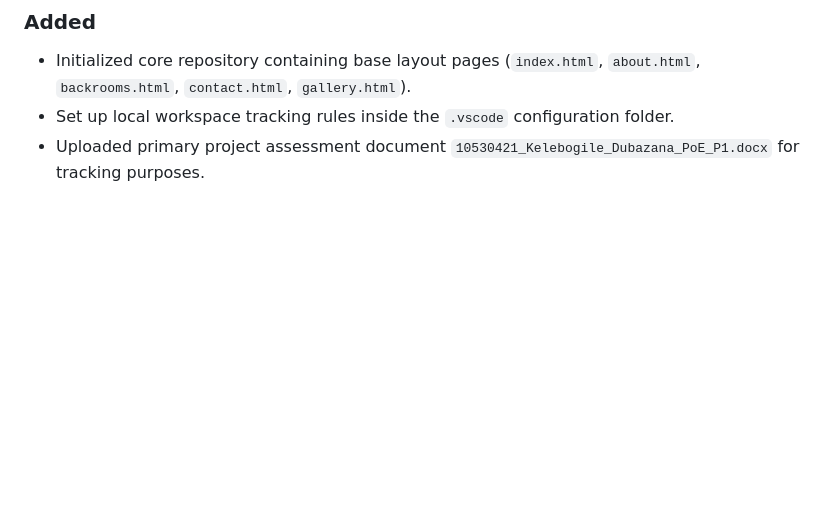
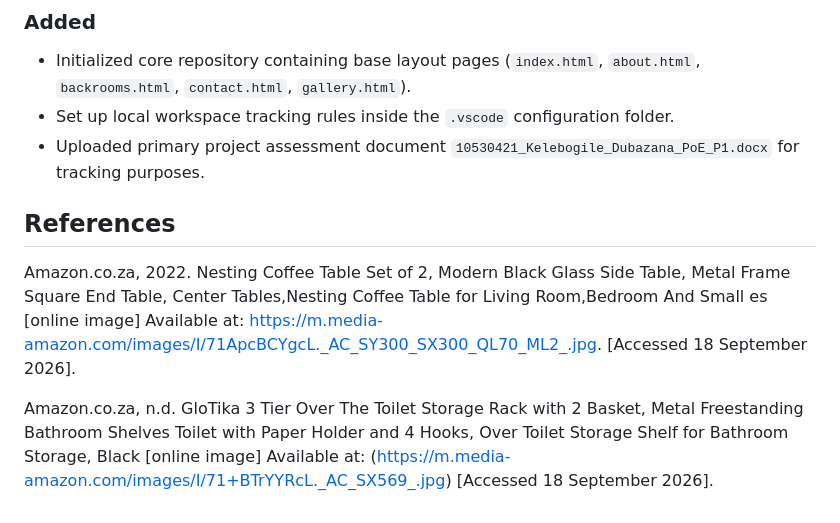
Before and after one commit to kelebogiledubazana06-oss/khumalorentalbackrooms, a Markdown page: README.md, the part around the change. Drawn GitHub-style; blank space fills up the shorter version.

Commit message:
Update README with references for images
Added references section with online image sources.

```diff
--- a/README.md
+++ b/README.md
@@ -104,3 +104,13 @@ All notable changes to this project are documented below. This file tracks the e
 - Initialized core repository containing base layout pages (`index.html`, `about.html`, `backrooms.html`, `contact.html`, `gallery.html`).
 - Set up local workspace tracking rules inside the `.vscode` configuration folder.
 - Uploaded primary project assessment document `10530421_Kelebogile_Dubazana_PoE_P1.docx` for tracking purposes.
+
+
+
+## References
+Amazon.co.za, 2022. Nesting Coffee Table Set of 2, Modern Black Glass Side Table, Metal Frame Square End Table, Center Tables,Nesting Coffee Table for Living Room,Bedroom And Small es [online image]
+Available at: https://m.media-amazon.com/images/I/71ApcBCYgcL._AC_SY300_SX300_QL70_ML2_.jpg. [Accessed 18 September 2026].
+
+
+Amazon.co.za, n.d. GloTika 3 Tier Over The Toilet Storage Rack with 2 Basket, Metal Freestanding Bathroom Shelves Toilet with Paper Holder and 4 Hooks, Over Toilet Storage Shelf for Bathroom Storage, Black [online image]
+Available at: (https://m.media-amazon.com/images/I/71+BTrYYRcL._AC_SX569_.jpg) [Accessed 18 September 2026].
```
